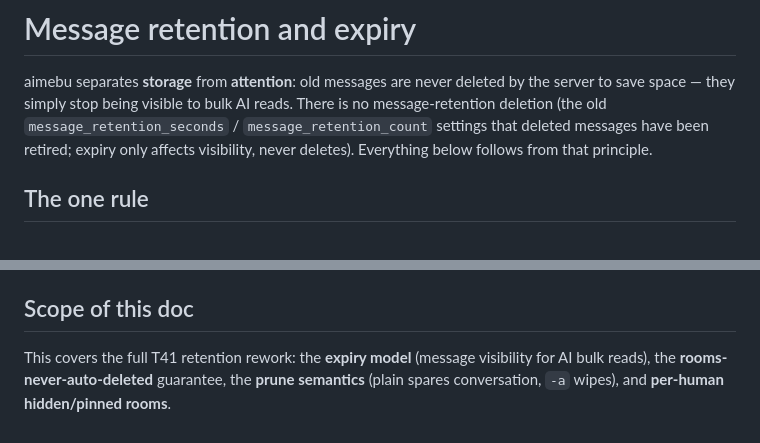
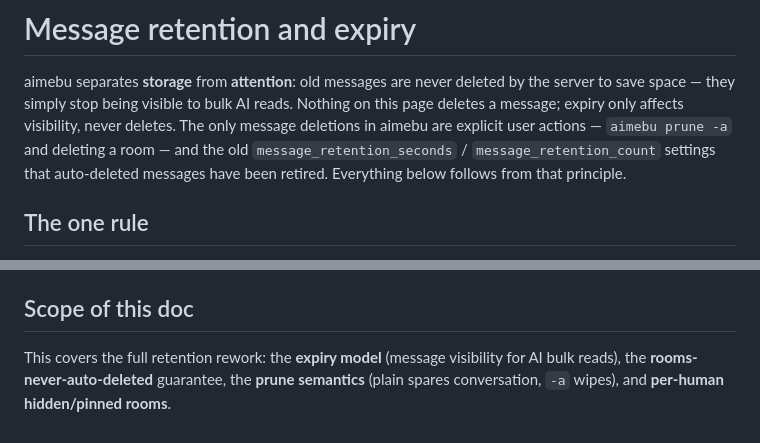
Before and after one commit to hrubymar10/aimebu, a Markdown page: docs/retention.md, 2 parts joined by grey strips. GitHub-like rendering.

Commit message:
docs(retention): name the deletion exception in the intro
The page opens with "old messages are never deleted by the server to save
space" and, three sections later, says prune -a "wipes everything,
conversation history included". Both are true — expiry never deletes, and
prune -a is a user action, not the server reclaiming space — but the
qualifier does the work quietly and a skimmer carries away the absolute.
Meeting the exception that late reads as a contradiction, which makes a
careful reader distrust the rest of the page.

State it up front instead: nothing on this page deletes a message, and the
only message deletions are explicit user actions. The Prune section then
reads as a callback rather than a surprise.

```diff
--- a/docs/retention.md
+++ b/docs/retention.md
@@ -2,10 +2,11 @@
 
 aimebu separates **storage** from **attention**: old messages are never deleted
 by the server to save space — they simply stop being visible to bulk AI reads.
-There is no message-retention deletion (the old `message_retention_seconds` /
-`message_retention_count` settings that deleted messages have been retired;
-expiry only affects visibility, never deletes). Everything below follows from
-that principle.
+Nothing on this page deletes a message; expiry only affects visibility, never
+deletes. The only message deletions in aimebu are explicit user actions —
+`aimebu prune -a` and deleting a room — and the old `message_retention_seconds` /
+`message_retention_count` settings that auto-deleted messages have been retired.
+Everything below follows from that principle.
 
 ## The one rule
 
@@ -127,7 +128,7 @@ the room has any other member. `POST /rooms/{id}/kick-agents` clears AI members
 
 ## Scope of this doc
 
-This covers the full T41 retention rework: the **expiry model** (message
+This covers the full retention rework: the **expiry model** (message
 visibility for AI bulk reads), the **rooms-never-auto-deleted** guarantee, the
 **prune semantics** (plain spares conversation, `-a` wipes), and **per-human
 hidden/pinned rooms**.
```
